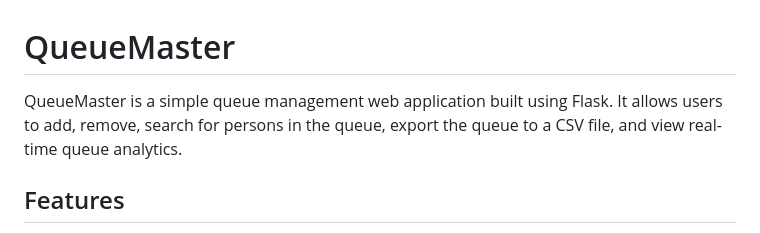
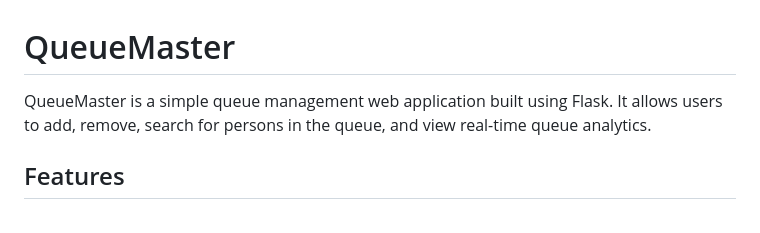
Before and after one commit to thepratholic/QueueMaster, a Markdown page: README.md, the part around the change. Drawn GitHub-style.

```diff
--- a/README.md
+++ b/README.md
@@ -1,5 +1,5 @@
 # QueueMaster
-QueueMaster is a simple queue management web application built using Flask. It allows users to add, remove, search for persons in the queue, export the queue to a CSV file, and view real-time queue analytics.
+QueueMaster is a simple queue management web application built using Flask. It allows users to add, remove, search for persons in the queue, and view real-time queue analytics.
 
 ## Features
 
```
